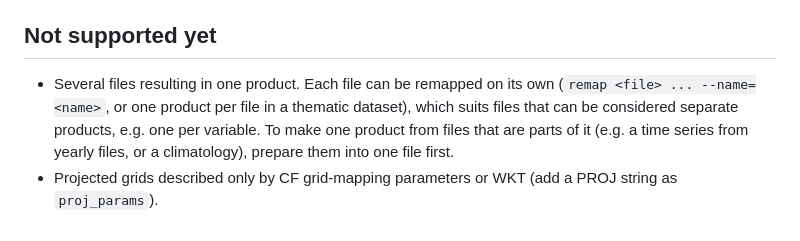
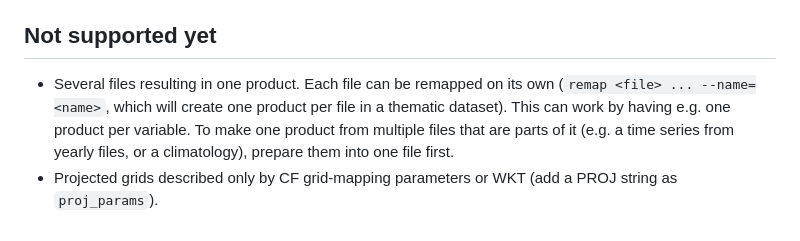
Before and after one commit to fesmc/FesmData, a Markdown page: Remap/README.md, the part around the change. Drawn GitHub-style.

Commit message:
Remap README: wording

```diff
--- a/Remap/README.md
+++ b/Remap/README.md
@@ -171,9 +171,9 @@ products share the same grids. Other domains, projected or lon-lat, can be added
 ## Not supported yet
 
 - Several files resulting in one product. Each file can be remapped on its own
-  (`remap <file> ... --name=<name>`, or one product per file in a thematic dataset),
-  which suits files that can be considered separate products, e.g. one per variable.
-  To make one product from files that are parts of it (e.g. a time series from yearly
+  (`remap <file> ... --name=<name>`, which will create one product per file in a
+  thematic dataset). This can work by having e.g. one product per variable. To make one
+  product from multiple files that are parts of it (e.g. a time series from yearly
   files, or a climatology), prepare them into one file first.
 - Projected grids described only by CF grid-mapping parameters or WKT (add a PROJ
   string as `proj_params`).
```
